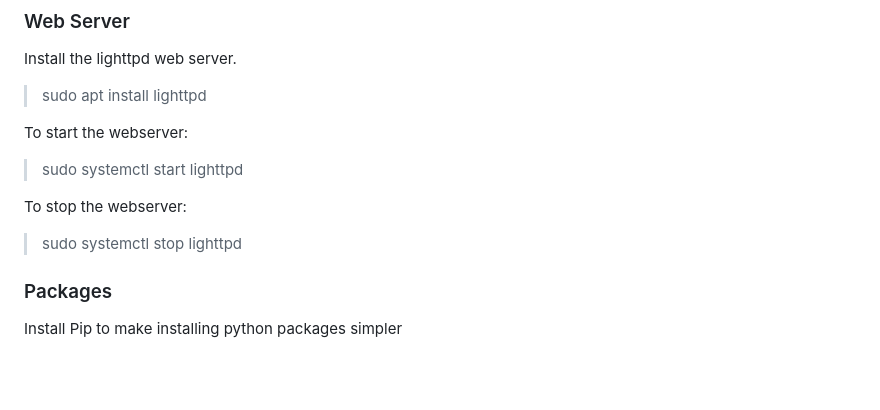
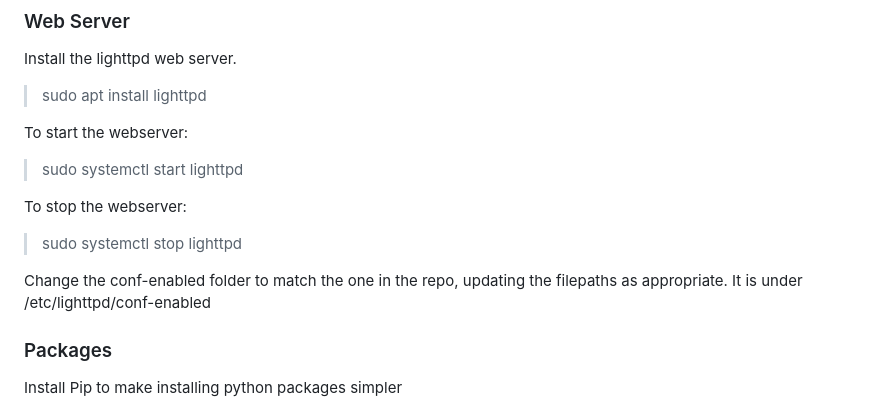
Before and after one commit to rjames567/Book-Recommendation-Website, a Markdown page: README.md, the part around the change. Rendered like a GitHub page; blank space fills up the shorter version.

```diff
--- a/README.md
+++ b/README.md
@@ -13,6 +13,8 @@ To start the webserver:
 
 To stop the webserver:
 > sudo systemctl stop lighttpd
+
+Change the conf-enabled folder to match the one in the repo, updating the filepaths as appropriate. It is under /etc/lighttpd/conf-enabled
 
 ### Packages
 Install Pip to make installing python packages simpler
```
